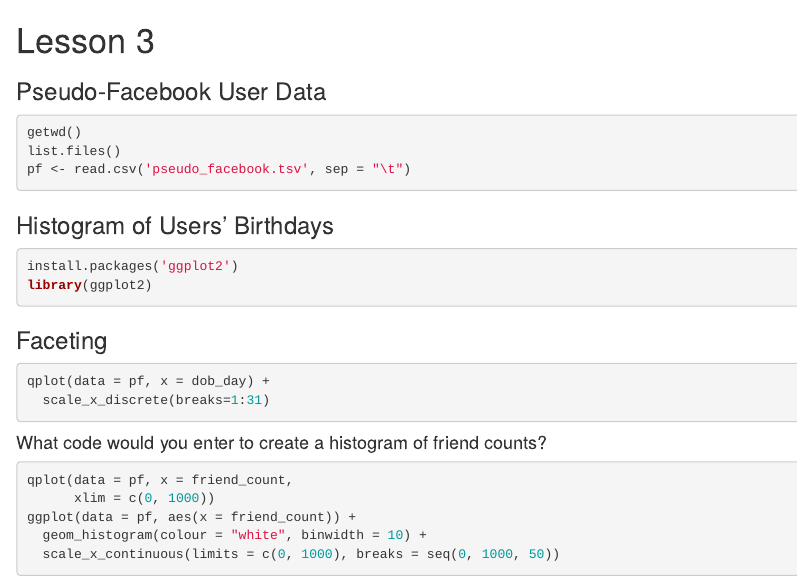
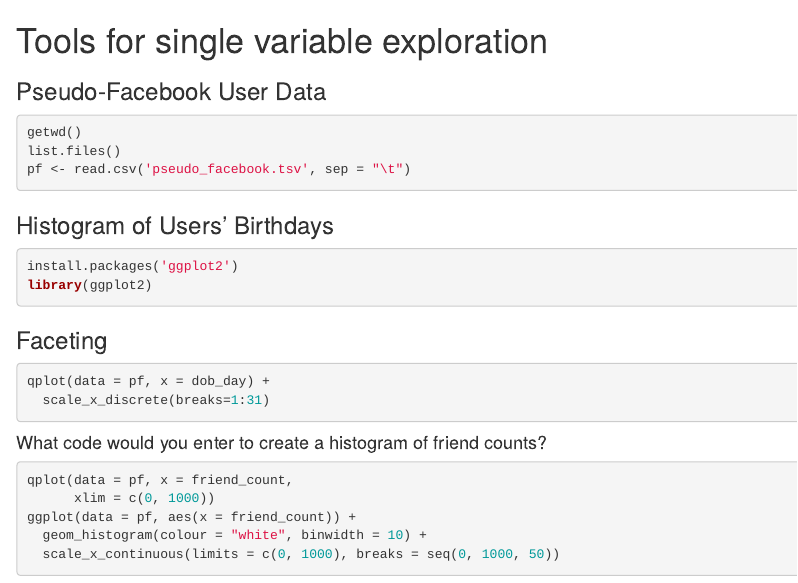
Before and after one commit to amikhaylets/datascienceudacity, an R Markdown document (single-variable-exploration.Rmd): the page in a window 1100 px wide, from its top. Rendered offline with R 4.5, knitr and Pandoc, with nearby package versions; the code chunks are not run, so their results and figures are left out.

Commit message:
Change heading

````diff
--- a/single-variable-exploration.Rmd
+++ b/single-variable-exploration.Rmd
@@ -1,4 +1,4 @@
-Lesson 3
+Tools for single variable exploration
 ========================================================
 ### Pseudo-Facebook User Data
 ```{r Pseudo-Facebook User Data}
````
